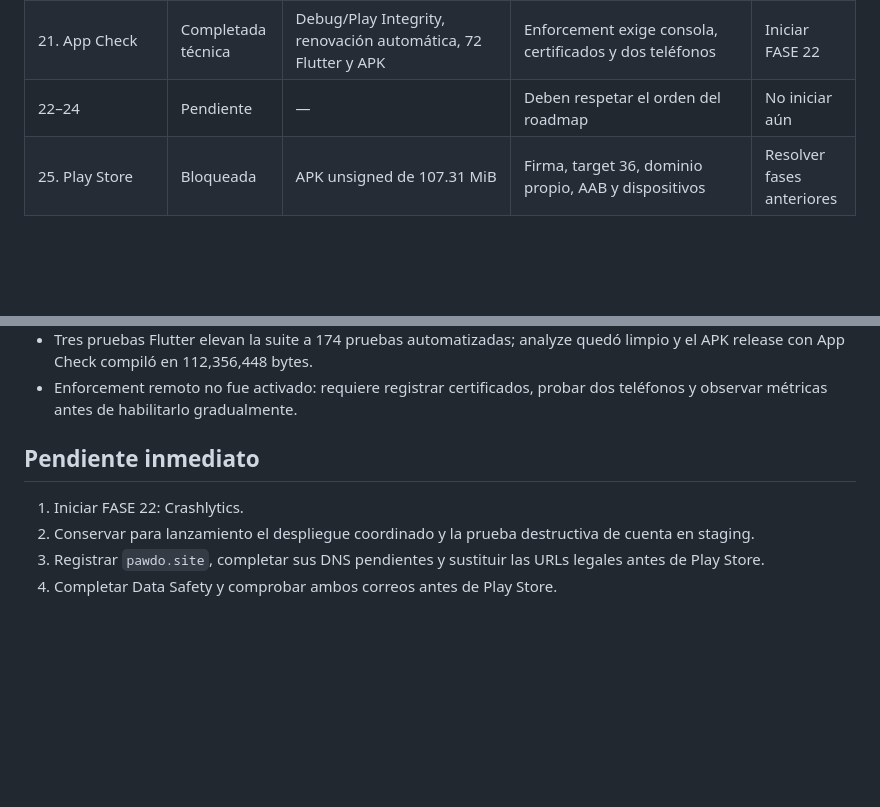
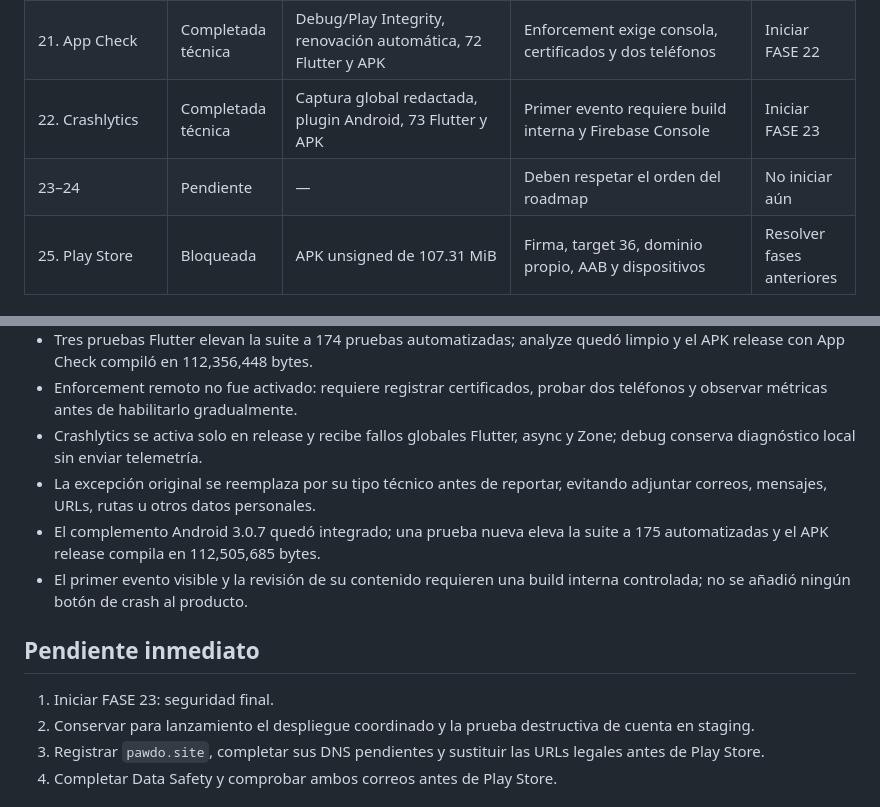
Before and after one commit to jorgeminchan64-commits/Pawdo, a Markdown page: docs/production_progress.md, 2 parts joined by grey strips. Drawn GitHub-style; blank space fills up the shorter version.

Commit message:
docs: close phase 22 Crashlytics gate

```diff
--- a/docs/production_progress.md
+++ b/docs/production_progress.md
@@ -28,7 +28,8 @@
 | 19. Tienda y personalización | Completada | 10 categorías y estados explícitos; 67 Flutter/57 Functions/45 reglas | Revisión visual pendiente; dinero real permanece desactivado | Iniciar FASE 20 |
 | 20. Optimización global | Completada técnica | Carga diferida, -37.5% latidos, assets limpiados, 69 Flutter y APK/AAB medidos | FPS/RAM/visual requieren dos teléfonos | Iniciar FASE 21 |
 | 21. App Check | Completada técnica | Debug/Play Integrity, renovación automática, 72 Flutter y APK | Enforcement exige consola, certificados y dos teléfonos | Iniciar FASE 22 |
-| 22–24 | Pendiente | — | Deben respetar el orden del roadmap | No iniciar aún |
+| 22. Crashlytics | Completada técnica | Captura global redactada, plugin Android, 73 Flutter y APK | Primer evento requiere build interna y Firebase Console | Iniciar FASE 23 |
+| 23–24 | Pendiente | — | Deben respetar el orden del roadmap | No iniciar aún |
 | 25. Play Store | Bloqueada | APK unsigned de 107.31 MiB | Firma, target 36, dominio propio, AAB y dispositivos | Resolver fases anteriores |
 
 ## Completado
@@ -152,10 +153,14 @@
 - Plataformas no preparadas no fingen attestation; Auth, reglas y validaciones server-side permanecen obligatorias.
 - Tres pruebas Flutter elevan la suite a 174 pruebas automatizadas; analyze quedó limpio y el APK release con App Check compiló en 112,356,448 bytes.
 - Enforcement remoto no fue activado: requiere registrar certificados, probar dos teléfonos y observar métricas antes de habilitarlo gradualmente.
+- Crashlytics se activa solo en release y recibe fallos globales Flutter, async y Zone; debug conserva diagnóstico local sin enviar telemetría.
+- La excepción original se reemplaza por su tipo técnico antes de reportar, evitando adjuntar correos, mensajes, URLs, rutas u otros datos personales.
+- El complemento Android 3.0.7 quedó integrado; una prueba nueva eleva la suite a 175 automatizadas y el APK release compila en 112,505,685 bytes.
+- El primer evento visible y la revisión de su contenido requieren una build interna controlada; no se añadió ningún botón de crash al producto.
 
 ## Pendiente inmediato
 
-1. Iniciar FASE 22: Crashlytics.
+1. Iniciar FASE 23: seguridad final.
 2. Conservar para lanzamiento el despliegue coordinado y la prueba destructiva de cuenta en staging.
 3. Registrar `pawdo.site`, completar sus DNS pendientes y sustituir las URLs legales antes de Play Store.
 4. Completar Data Safety y comprobar ambos correos antes de Play Store.
```
Also changed, not shown: docs/crashlytics_validation.md (added, +24 -0 lines), docs/final_production_audit.md (+5 -3 lines).
